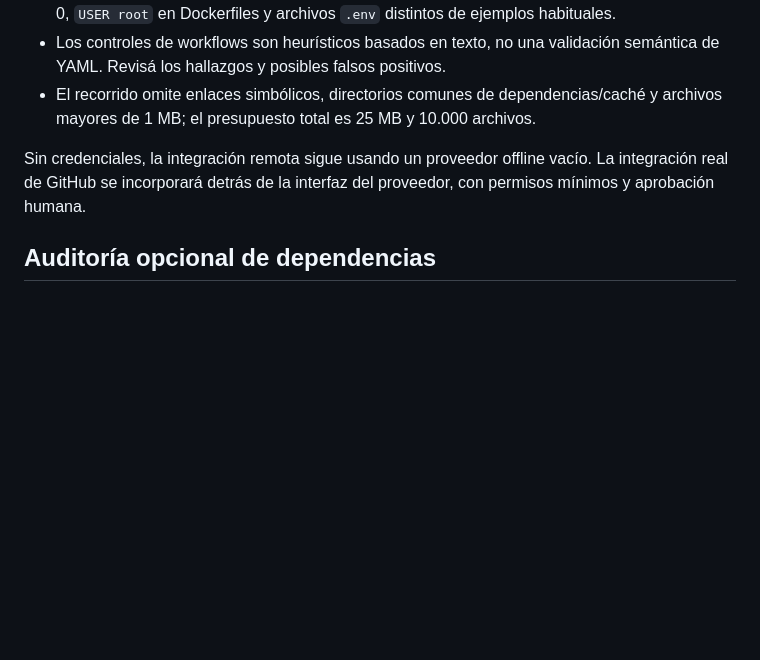
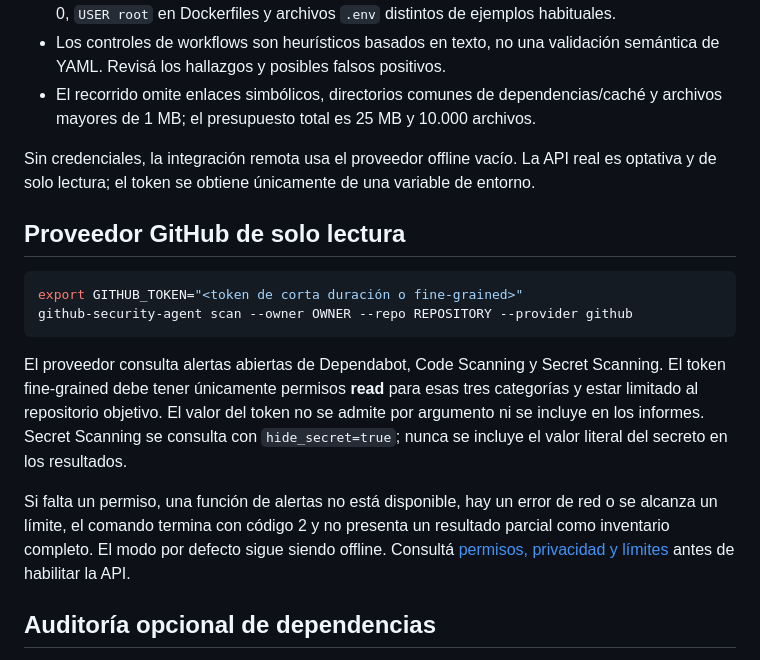
Before and after one commit to Lucioelpro22/github-security-agent, a Markdown page: README.md, the part around the change. Rendered like a GitHub page; blank space fills up the shorter version.

Commit message:
docs: describe opt-in read-only GitHub provider

````diff
--- a/README.md
+++ b/README.md
@@ -21,7 +21,18 @@ El comando `scan-local` analiza el directorio local como datos: no ejecuta scrip
 - Los controles de workflows son heurísticos basados en texto, no una validación semántica de YAML. Revisá los hallazgos y posibles falsos positivos.
 - El recorrido omite enlaces simbólicos, directorios comunes de dependencias/caché y archivos mayores de 1 MB; el presupuesto total es 25 MB y 10.000 archivos.
 
-Sin credenciales, la integración remota sigue usando un proveedor offline vacío. La integración real de GitHub se incorporará detrás de la interfaz del proveedor, con permisos mínimos y aprobación humana.
+Sin credenciales, la integración remota usa el proveedor offline vacío. La API real es optativa y de solo lectura; el token se obtiene únicamente de una variable de entorno.
+
+## Proveedor GitHub de solo lectura
+
+```bash
+export GITHUB_TOKEN="<token de corta duración o fine-grained>"
+github-security-agent scan --owner OWNER --repo REPOSITORY --provider github
+```
+
+El proveedor consulta alertas abiertas de Dependabot, Code Scanning y Secret Scanning. El token fine-grained debe tener únicamente permisos **read** para esas tres categorías y estar limitado al repositorio objetivo. El valor del token no se admite por argumento ni se incluye en los informes. Secret Scanning se consulta con `hide_secret=true`; nunca se incluye el valor literal del secreto en los resultados.
+
+Si falta un permiso, una función de alertas no está disponible, hay un error de red o se alcanza un límite, el comando termina con código 2 y no presenta un resultado parcial como inventario completo. El modo por defecto sigue siendo offline. Consultá [permisos, privacidad y límites](docs/github-provider.md) antes de habilitar la API.
 
 
 
````
